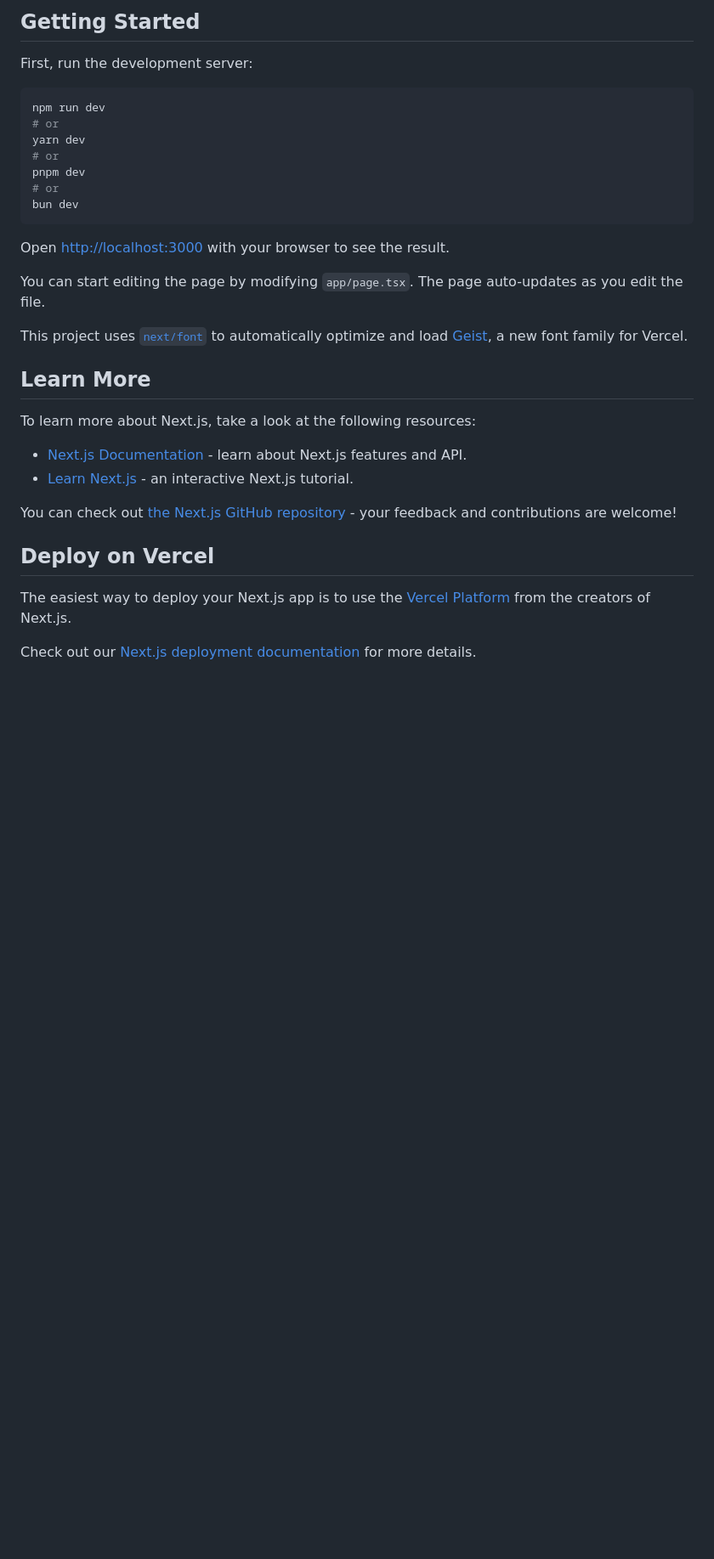
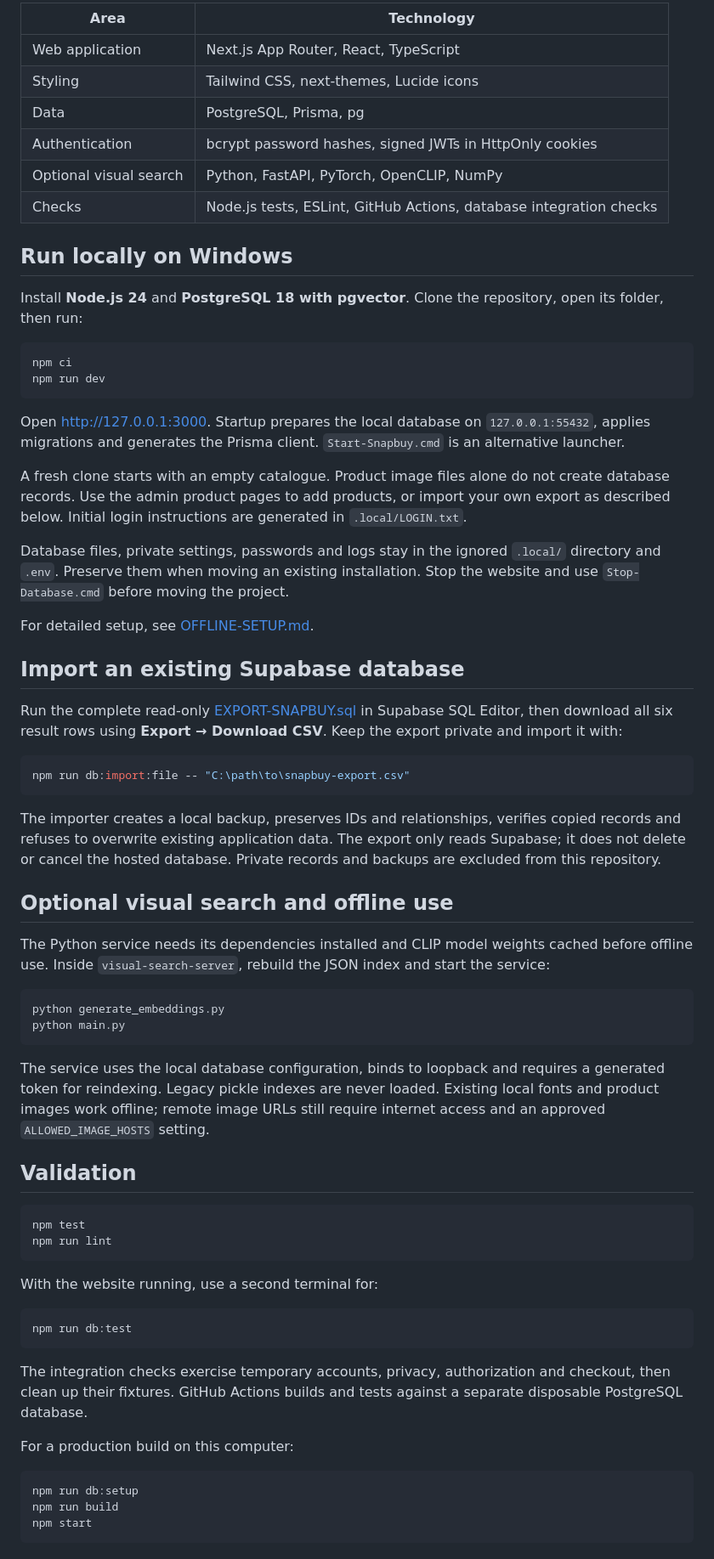
Before and after one commit to luvzaed/snapbuy-ecommerce, a Markdown page: README.md, the part around one of its changes. Shown at 85% size. Drawn GitHub-style; blank space fills up the shorter version.

````diff
--- a/README.md
+++ b/README.md
@@ -26,35 +32,71 @@ This is a local demo, not a certified production payment service. Review [SECURI
 
-## Getting Started
+| Area | Technology |
+| --- | --- |
+| Web application | Next.js App Router, React, TypeScript |
+| Styling | Tailwind CSS, next-themes, Lucide icons |
+| Data | PostgreSQL, Prisma, pg |
+| Authentication | bcrypt password hashes, signed JWTs in HttpOnly cookies |
+| Optional visual search | Python, FastAPI, PyTorch, OpenCLIP, NumPy |
+| Checks | Node.js tests, ESLint, GitHub Actions, database integration checks |
 
-First, run the development server:
+## Run locally on Windows
 
-```bash
+Install **Node.js 24** and **PostgreSQL 18 with pgvector**. Clone the repository, open its folder, then run:
+
+```powershell
+npm ci
 npm run dev
-# or
-yarn dev
-# or
-pnpm dev
-# or
-bun dev
 ```
 
-Open [http://localhost:3000](http://localhost:3000) with your browser to see the result.
+Open [http://127.0.0.1:3000](http://127.0.0.1:3000). Startup prepares the local database on `127.0.0.1:55432`, applies migrations and generates the Prisma client. `Start-Snapbuy.cmd` is an alternative launcher.
 
-You can start editing the page by modifying `app/page.tsx`. The page auto-updates as you edit the file.
+A fresh clone starts with an empty catalogue. Product image files alone do not create database records. Use the admin product pages to add products, or import your own export as described below. Initial login instructions are generated in `.local/LOGIN.txt`.
 
-This project uses [`next/font`](https://nextjs.org/docs/app/building-your-application/optimizing/fonts) to automatically optimize and load [Geist](https://vercel.com/font), a new font family for Vercel.
+Database files, private settings, passwords and logs stay in the ignored `.local/` directory and `.env`. Preserve them when moving an existing installation. Stop the website and use `Stop-Database.cmd` before moving the project.
 
-## Learn More
+For detailed setup, see [OFFLINE-SETUP.md](OFFLINE-SETUP.md).
 
-To learn more about Next.js, take a look at the following resources:
+## Import an existing Supabase database
 
-- [Next.js Documentation](https://nextjs.org/docs) - learn about Next.js features and API.
-- [Learn Next.js](https://nextjs.org/learn) - an interactive Next.js tutorial.
+Run the complete read-only [EXPORT-SNAPBUY.sql](EXPORT-SNAPBUY.sql) in Supabase SQL Editor, then download all six result rows using **Export → Download CSV**. Keep the export private and import it with:
 
-You can check out [the Next.js GitHub repository](https://github.com/vercel/next.js) - your feedback and contributions are welcome!
+```powershell
+npm run db:import:file -- "C:\path\to\snapbuy-export.csv"
+```
 
-## Deploy on Vercel
+The importer creates a local backup, preserves IDs and relationships, verifies copied records and refuses to overwrite existing application data. The export only reads Supabase; it does not delete or cancel the hosted database. Private records and backups are excluded from this repository.
 
-The easiest way to deploy your Next.js app is to use the [Vercel Platform](https://vercel.com/new?utm_medium=default-template&filter=next.js&utm_source=create-next-app&utm_campaign=create-next-app-readme) from the creators of Next.js.
+## Optional visual search and offline use
 
-Check out our [Next.js deployment documentation](https://nextjs.org/docs/app/building-your-application/deploying) for more details.
+The Python service needs its dependencies installed and CLIP model weights cached before offline use. Inside `visual-search-server`, rebuild the JSON index and start the service:
+
+```powershell
+python generate_embeddings.py
+python main.py
+```
+
+The service uses the local database configuration, binds to loopback and requires a generated token for reindexing. Legacy pickle indexes are never loaded. Existing local fonts and product images work offline; remote image URLs still require internet access and an approved `ALLOWED_IMAGE_HOSTS` setting.
+
+## Validation
+
+```powershell
+npm test
+npm run lint
+```
+
+With the website running, use a second terminal for:
+
+```powershell
+npm run db:test
+```
+
+The integration checks exercise temporary accounts, privacy, authorization and checkout, then clean up their fixtures. GitHub Actions builds and tests against a separate disposable PostgreSQL database.
+
+For a production build on this computer:
+
+```powershell
+npm run db:setup
+npm run build
+npm start
+```
+
````
Also changed, not shown: other parts of README.md (+22 -13 lines), docs/screenshots/home.jpg (added), docs/screenshots/product.jpg (added), docs/screenshots/shop.jpg (added).
